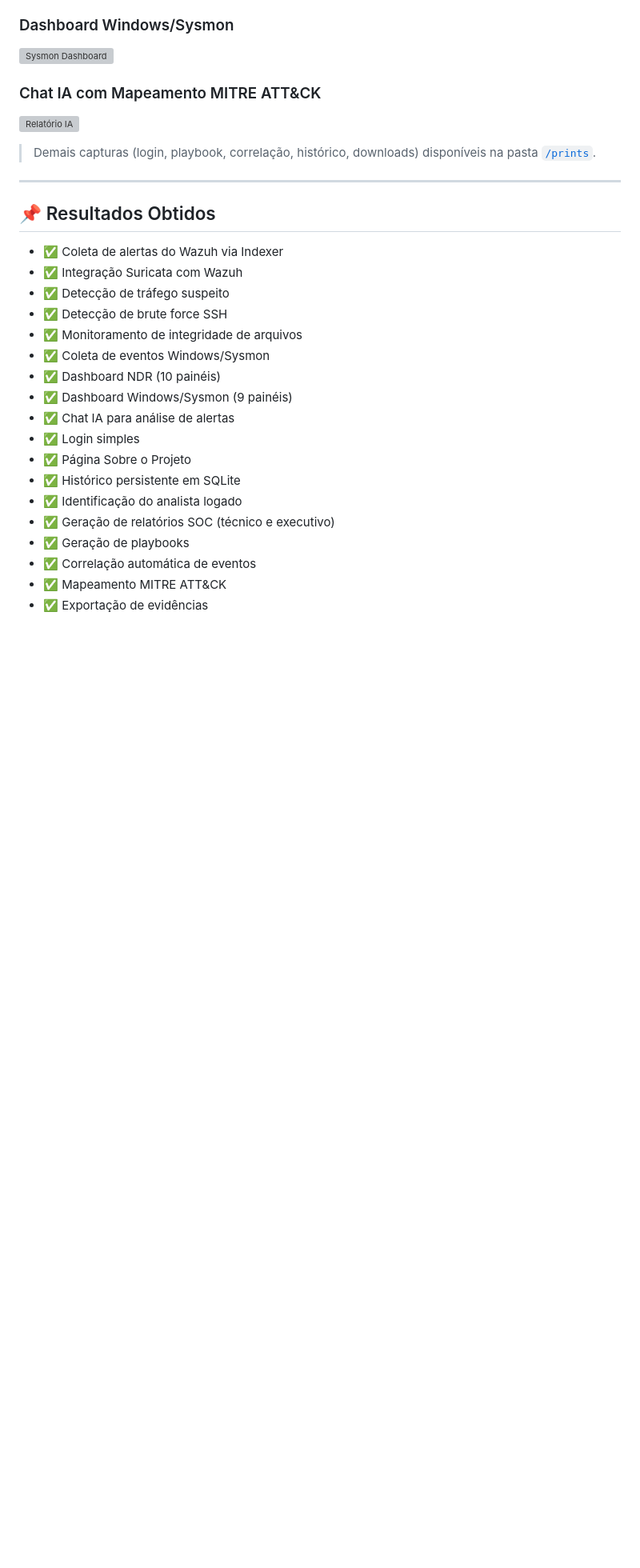
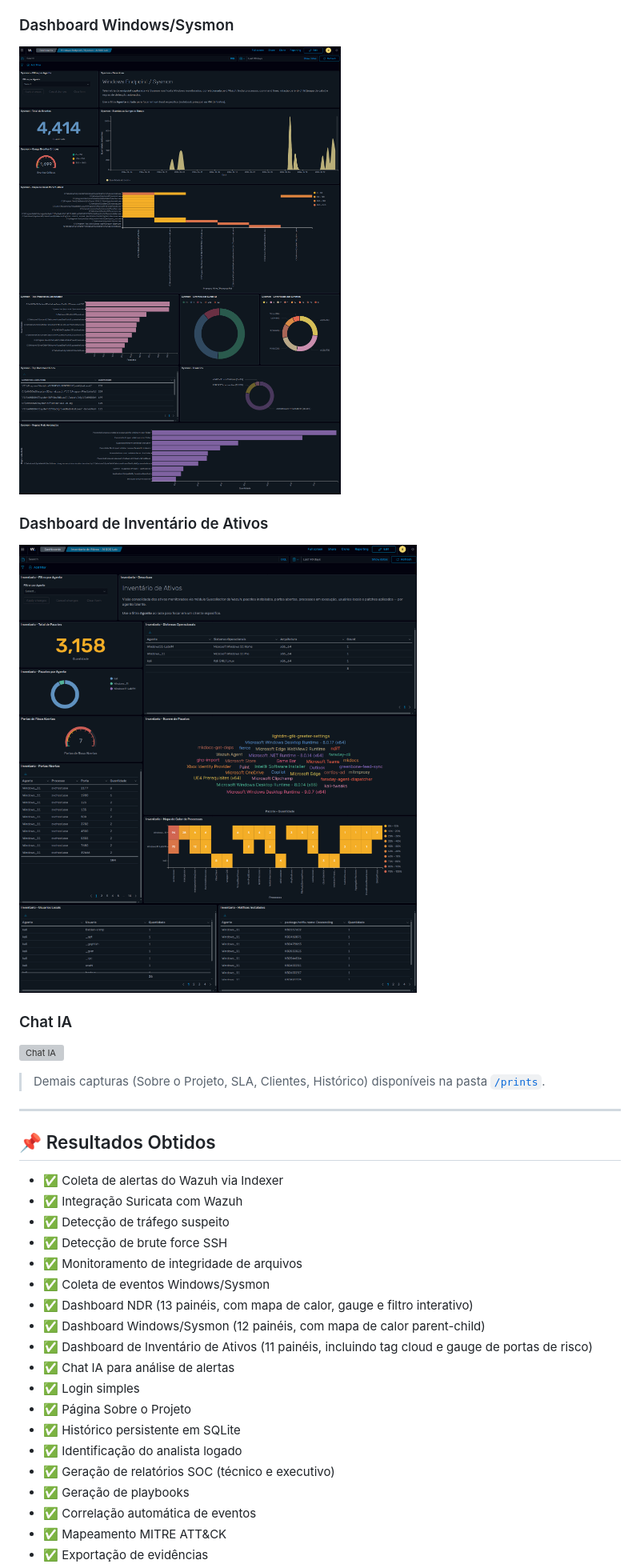
Before and after one commit to brunoneemias/wazuh-ai-soc-lab, a Markdown page: README.md, the part around one of its changes. Shown at 80% size. Drawn GitHub-style; blank space fills up the shorter version; grey boxes are pictures that could not be loaded.

```diff
--- a/README.md
+++ b/README.md
@@ -1144,11 +1184,14 @@ Detectar → Correlacionar → Analisar com IA → Mapear MITRE → Gerar Playbo
 
 ### Dashboard Windows/Sysmon
-![Sysmon Dashboard](prints/05_dashboard_sysmon.png)
+![Sysmon Dashboard](prints/04_dashboard_sysmon.png)
 
-### Chat IA com Mapeamento MITRE ATT&CK
-![Relatório IA](prints/06_relatorio_ia_mitre.png)
+### Dashboard de Inventário de Ativos
+![Inventario Dashboard](prints/05_dashboard_inventario.png)
 
-> Demais capturas (login, playbook, correlação, histórico, downloads) disponíveis na pasta [`/prints`](prints/).
+### Chat IA
+![Chat IA](prints/09_chat_ia.png)
+
+> Demais capturas (Sobre o Projeto, SLA, Clientes, Histórico) disponíveis na pasta [`/prints`](prints/).
 
 ---
 
@@ -1160,8 +1203,9 @@ Detectar → Correlacionar → Analisar com IA → Mapear MITRE → Gerar Playbo
 - ✅ Detecção de brute force SSH
 - ✅ Monitoramento de integridade de arquivos
 - ✅ Coleta de eventos Windows/Sysmon
-- ✅ Dashboard NDR (10 painéis)
-- ✅ Dashboard Windows/Sysmon (9 painéis)
+- ✅ Dashboard NDR (13 painéis, com mapa de calor, gauge e filtro interativo)
+- ✅ Dashboard Windows/Sysmon (12 painéis, com mapa de calor parent-child)
+- ✅ Dashboard de Inventário de Ativos (11 painéis, incluindo tag cloud e gauge de portas de risco)
 - ✅ Chat IA para análise de alertas
 - ✅ Login simples
 - ✅ Página Sobre o Projeto
```
Also changed, not shown: other parts of README.md (+55 -14 lines).
